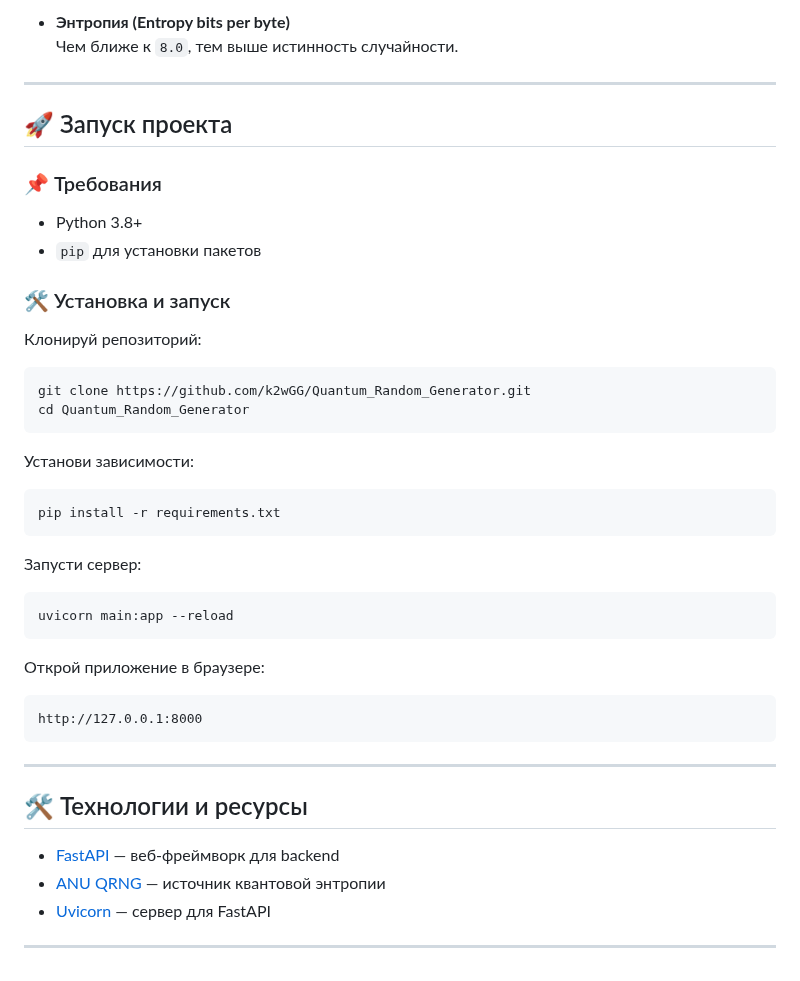
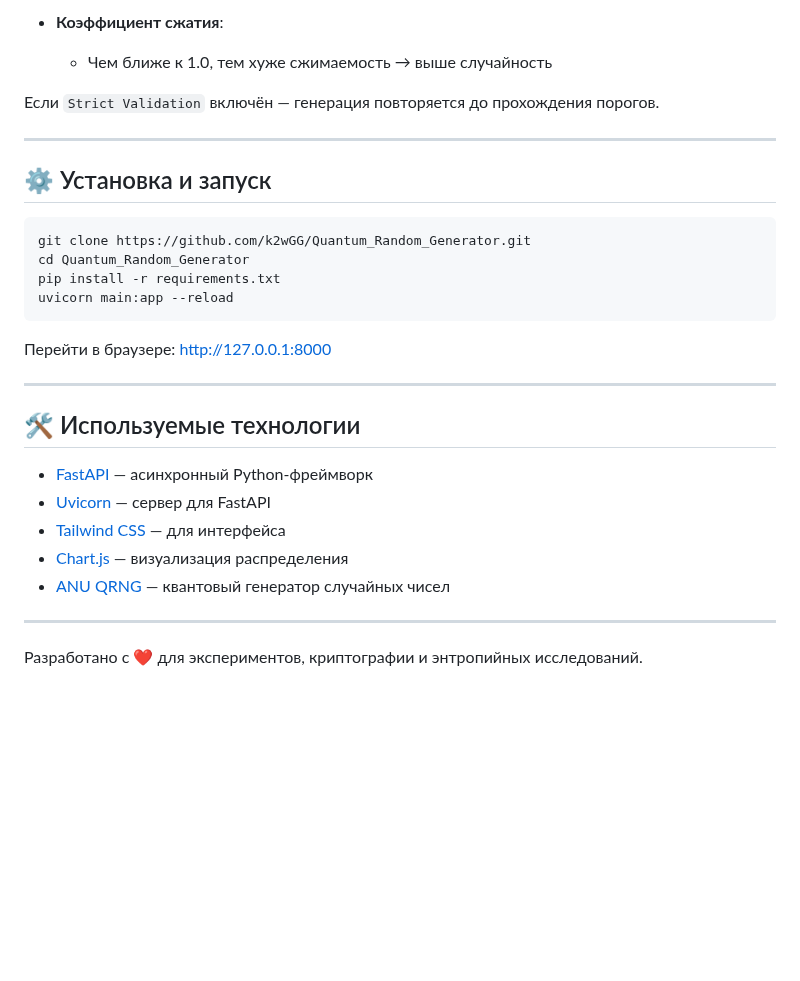
Before and after one commit to k2wGG/Quantum_Random_Generator, a Markdown page: README.md, the part around one of its changes. Drawn GitHub-style; blank space fills up the shorter version.

````diff
--- a/README.md
+++ b/README.md
@@ -48,49 +72,32 @@
 
-- **Энтропия (Entropy bits per byte)**
-  Чем ближе к `8.0`, тем выше истинность случайности.
+- **Коэффициент сжатия**:
+  - Чем ближе к 1.0, тем хуже сжимаемость → выше случайность
+
+Если `Strict Validation` включён — генерация повторяется до прохождения порогов.
 
 ---
 
-## 🚀 Запуск проекта
-
-### 📌 Требования
-
-- Python 3.8+
-- `pip` для установки пакетов
-
-### 🛠️ Установка и запуск
-
-Клонируй репозиторий:
+## ⚙️ Установка и запуск
 
 ```bash
 git clone https://github.com/k2wGG/Quantum_Random_Generator.git
 cd Quantum_Random_Generator
-```
-
-Установи зависимости:
-
-```bash
 pip install -r requirements.txt
-```
-
-Запусти сервер:
-
-```bash
 uvicorn main:app --reload
 ```
 
-Открой приложение в браузере:
-
-```
-http://127.0.0.1:8000
-```
+Перейти в браузере: [http://127.0.0.1:8000](http://127.0.0.1:8000)
 
 ---
 
-## 🛠️ Технологии и ресурсы
+## 🛠️ Используемые технологии
 
-- [FastAPI](https://fastapi.tiangolo.com/) — веб-фреймворк для backend
-- [ANU QRNG](https://qrng.anu.edu.au/) — источник квантовой энтропии
+- [FastAPI](https://fastapi.tiangolo.com/) — асинхронный Python-фреймворк
 - [Uvicorn](https://www.uvicorn.org/) — сервер для FastAPI
+- [Tailwind CSS](https://tailwindcss.com/) — для интерфейса
+- [Chart.js](https://www.chartjs.org/) — визуализация распределения
+- [ANU QRNG](https://qrng.anu.edu.au/) — квантовый генератор случайных чисел
 
 ---
+
+Разработано с ❤️ для экспериментов, криптографии и энтропийных исследований.
````
Also changed, not shown: other parts of README.md (+47 -23 lines).
